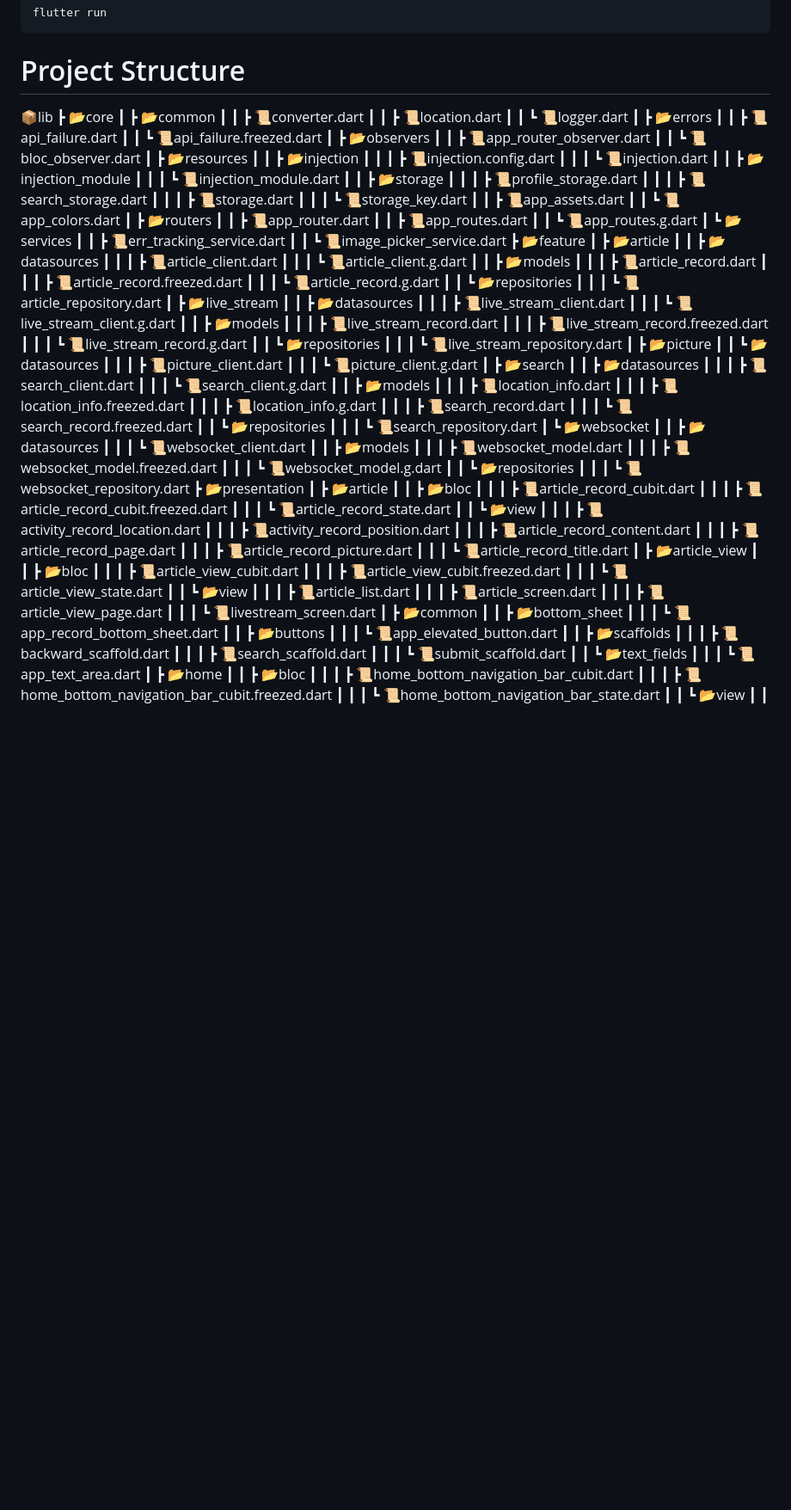
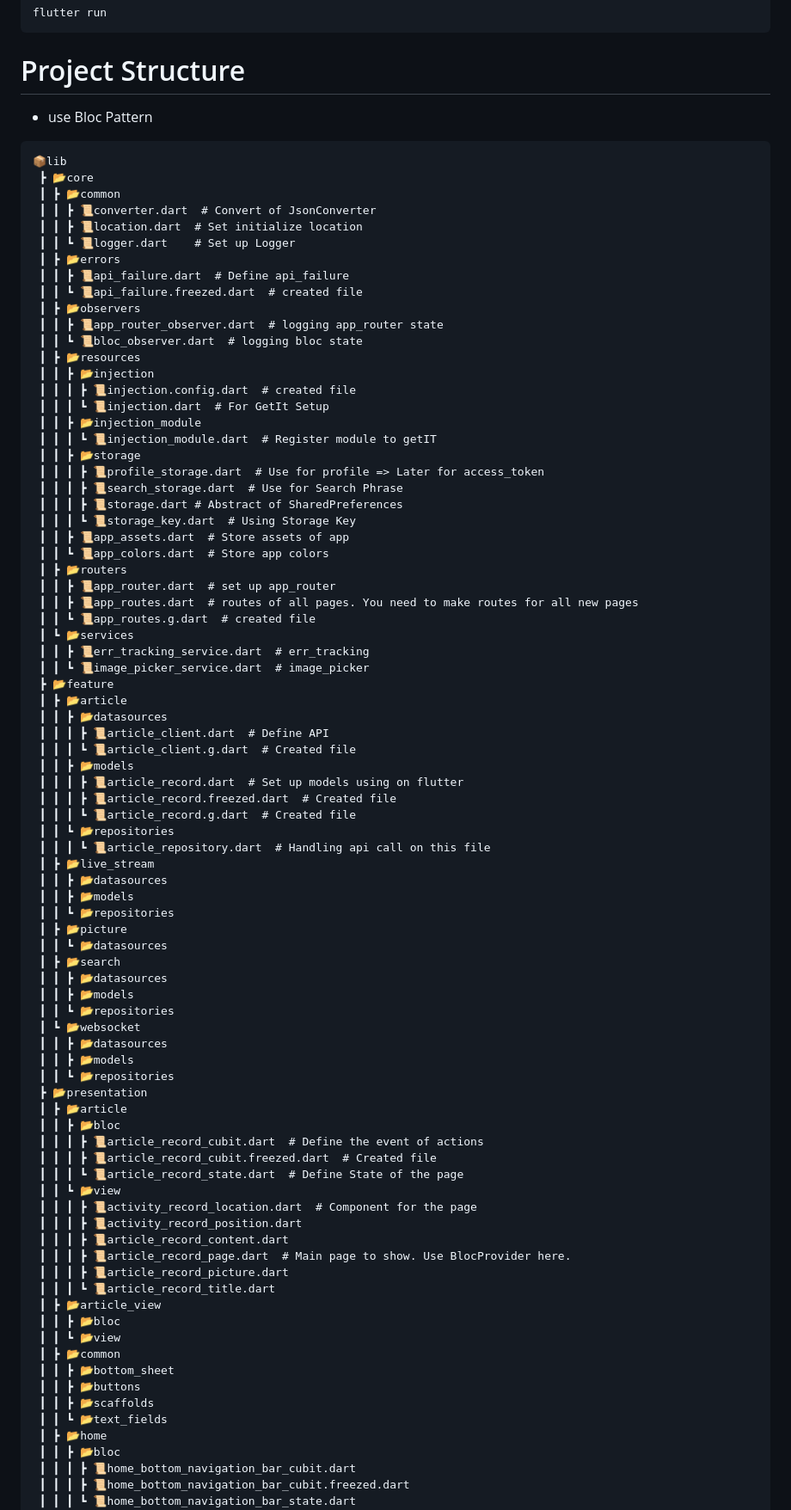
Before and after one commit to rlaminseok0824/GeoPic, a Markdown page: README.md, the part around one of its changes. Shown at 86% size. GitHub-like rendering; blank space fills up the shorter version.

Commit message:
FIX: readme

````diff
--- a/README.md
+++ b/README.md
@@ -40,118 +40,86 @@ flutter run
 ```
 
 # Project Structure
+- use Bloc Pattern
+```
 📦lib
  ┣ 📂core
  ┃ ┣ 📂common
- ┃ ┃ ┣ 📜converter.dart
- ┃ ┃ ┣ 📜location.dart
- ┃ ┃ ┗ 📜logger.dart
+ ┃ ┃ ┣ 📜converter.dart  # Convert of JsonConverter
+ ┃ ┃ ┣ 📜location.dart  # Set initialize location
+ ┃ ┃ ┗ 📜logger.dart    # Set up Logger
  ┃ ┣ 📂errors
- ┃ ┃ ┣ 📜api_failure.dart
- ┃ ┃ ┗ 📜api_failure.freezed.dart
+ ┃ ┃ ┣ 📜api_failure.dart  # Define api_failure
+ ┃ ┃ ┗ 📜api_failure.freezed.dart  # created file
  ┃ ┣ 📂observers
- ┃ ┃ ┣ 📜app_router_observer.dart
- ┃ ┃ ┗ 📜bloc_observer.dart
+ ┃ ┃ ┣ 📜app_router_observer.dart  # logging app_router state
+ ┃ ┃ ┗ 📜bloc_observer.dart  # logging bloc state
  ┃ ┣ 📂resources
  ┃ ┃ ┣ 📂injection
- ┃ ┃ ┃ ┣ 📜injection.config.dart
- ┃ ┃ ┃ ┗ 📜injection.dart
+ ┃ ┃ ┃ ┣ 📜injection.config.dart  # created file
+ ┃ ┃ ┃ ┗ 📜injection.dart  # For GetIt Setup
  ┃ ┃ ┣ 📂injection_module
- ┃ ┃ ┃ ┗ 📜injection_module.dart
+ ┃ ┃ ┃ ┗ 📜injection_module.dart  # Register module to getIT
  ┃ ┃ ┣ 📂storage
- ┃ ┃ ┃ ┣ 📜profile_storage.dart
- ┃ ┃ ┃ ┣ 📜search_storage.dart
- ┃ ┃ ┃ ┣ 📜storage.dart
- ┃ ┃ ┃ ┗ 📜storage_key.dart
- ┃ ┃ ┣ 📜app_assets.dart
- ┃ ┃ ┗ 📜app_colors.dart
+ ┃ ┃ ┃ ┣ 📜profile_storage.dart  # Use for profile => Later for access_token
+ ┃ ┃ ┃ ┣ 📜search_storage.dart  # Use for Search Phrase
+ ┃ ┃ ┃ ┣ 📜storage.dart # Abstract of SharedPreferences
+ ┃ ┃ ┃ ┗ 📜storage_key.dart  # Using Storage Key
+ ┃ ┃ ┣ 📜app_assets.dart  # Store assets of app
+ ┃ ┃ ┗ 📜app_colors.dart  # Store app colors
  ┃ ┣ 📂routers
- ┃ ┃ ┣ 📜app_router.dart
- ┃ ┃ ┣ 📜app_routes.dart
- ┃ ┃ ┗ 📜app_routes.g.dart
+ ┃ ┃ ┣ 📜app_router.dart  # set up app_router
+ ┃ ┃ ┣ 📜app_routes.dart  # routes of all pages. You need to make routes for all new pages
+ ┃ ┃ ┗ 📜app_routes.g.dart  # created file
  ┃ ┗ 📂services
- ┃ ┃ ┣ 📜err_tracking_service.dart
- ┃ ┃ ┗ 📜image_picker_service.dart
+ ┃ ┃ ┣ 📜err_tracking_service.dart  # err_tracking
+ ┃ ┃ ┗ 📜image_picker_service.dart  # image_picker
  ┣ 📂feature
  ┃ ┣ 📂article
  ┃ ┃ ┣ 📂datasources
- ┃ ┃ ┃ ┣ 📜article_client.dart
- ┃ ┃ ┃ ┗ 📜article_client.g.dart
+ ┃ ┃ ┃ ┣ 📜article_client.dart  # Define API
+ ┃ ┃ ┃ ┗ 📜article_client.g.dart  # Created file
  ┃ ┃ ┣ 📂models
- ┃ ┃ ┃ ┣ 📜article_record.dart
- ┃ ┃ ┃ ┣ 📜article_record.freezed.dart
- ┃ ┃ ┃ ┗ 📜article_record.g.dart
+ ┃ ┃ ┃ ┣ 📜article_record.dart  # Set up models using on flutter
+ ┃ ┃ ┃ ┣ 📜article_record.freezed.dart  # Created file
+ ┃ ┃ ┃ ┗ 📜article_record.g.dart  # Created file
  ┃ ┃ ┗ 📂repositories
- ┃ ┃ ┃ ┗ 📜article_repository.dart
+ ┃ ┃ ┃ ┗ 📜article_repository.dart  # Handling api call on this file
  ┃ ┣ 📂live_stream
  ┃ ┃ ┣ 📂datasources
- ┃ ┃ ┃ ┣ 📜live_stream_client.dart
- ┃ ┃ ┃ ┗ 📜live_stream_client.g.dart
  ┃ ┃ ┣ 📂models
- ┃ ┃ ┃ ┣ 📜live_stream_record.dart
- ┃ ┃ ┃ ┣ 📜live_stream_record.freezed.dart
- ┃ ┃ ┃ ┗ 📜live_stream_record.g.dart
  ┃ ┃ ┗ 📂repositories
- ┃ ┃ ┃ ┗ 📜live_stream_repository.dart
  ┃ ┣ 📂picture
  ┃ ┃ ┗ 📂datasources
- ┃ ┃ ┃ ┣ 📜picture_client.dart
- ┃ ┃ ┃ ┗ 📜picture_client.g.dart
  ┃ ┣ 📂search
  ┃ ┃ ┣ 📂datasources
- ┃ ┃ ┃ ┣ 📜search_client.dart
- ┃ ┃ ┃ ┗ 📜search_client.g.dart
  ┃ ┃ ┣ 📂models
- ┃ ┃ ┃ ┣ 📜location_info.dart
- ┃ ┃ ┃ ┣ 📜location_info.freezed.dart
- ┃ ┃ ┃ ┣ 📜location_info.g.dart
- ┃ ┃ ┃ ┣ 📜search_record.dart
- ┃ ┃ ┃ ┗ 📜search_record.freezed.dart
  ┃ ┃ ┗ 📂repositories
- ┃ ┃ ┃ ┗ 📜search_repository.dart
  ┃ ┗ 📂websocket
  ┃ ┃ ┣ 📂datasources
- ┃ ┃ ┃ ┗ 📜websocket_client.dart
  ┃ ┃ ┣ 📂models
- ┃ ┃ ┃ ┣ 📜websocket_model.dart
- ┃ ┃ ┃ ┣ 📜websocket_model.freezed.dart
- ┃ ┃ ┃ ┗ 📜websocket_model.g.dart
  ┃ ┃ ┗ 📂repositories
- ┃ ┃ ┃ ┗ 📜websocket_repository.dart
  ┣ 📂presentation
  ┃ ┣ 📂article
  ┃ ┃ ┣ 📂bloc
- ┃ ┃ ┃ ┣ 📜article_record_cubit.dart
- ┃ ┃ ┃ ┣ 📜article_record_cubit.freezed.dart
- ┃ ┃ ┃ ┗ 📜article_record_state.dart
+ ┃ ┃ ┃ ┣ 📜article_record_cubit.dart  # Define the event of actions
+ ┃ ┃ ┃ ┣ 📜article_record_cubit.freezed.dart  # Created file
+ ┃ ┃ ┃ ┗ 📜article_record_state.dart  # Define State of the page
  ┃ ┃ ┗ 📂view
- ┃ ┃ ┃ ┣ 📜activity_record_location.dart
+ ┃ ┃ ┃ ┣ 📜activity_record_location.dart  # Component for the page
  ┃ ┃ ┃ ┣ 📜activity_record_position.dart
  ┃ ┃ ┃ ┣ 📜article_record_content.dart
- ┃ ┃ ┃ ┣ 📜article_record_page.dart
+ ┃ ┃ ┃ ┣ 📜article_record_page.dart  # Main page to show. Use BlocProvider here.
  ┃ ┃ ┃ ┣ 📜article_record_picture.dart
  ┃ ┃ ┃ ┗ 📜article_record_title.dart
  ┃ ┣ 📂article_view
  ┃ ┃ ┣ 📂bloc
- ┃ ┃ ┃ ┣ 📜article_view_cubit.dart
- ┃ ┃ ┃ ┣ 📜article_view_cubit.freezed.dart
- ┃ ┃ ┃ ┗ 📜article_view_state.dart
  ┃ ┃ ┗ 📂view
- ┃ ┃ ┃ ┣ 📜article_list.dart
- ┃ ┃ ┃ ┣ 📜article_screen.dart
- ┃ ┃ ┃ ┣ 📜article_view_page.dart
- ┃ ┃ ┃ ┗ 📜livestream_screen.dart
  ┃ ┣ 📂common
  ┃ ┃ ┣ 📂bottom_sheet
- ┃ ┃ ┃ ┗ 📜app_record_bottom_sheet.dart
  ┃ ┃ ┣ 📂buttons
- ┃ ┃ ┃ ┗ 📜app_elevated_button.dart
  ┃ ┃ ┣ 📂scaffolds
- ┃ ┃ ┃ ┣ 📜backward_scaffold.dart
- ┃ ┃ ┃ ┣ 📜search_scaffold.dart
- ┃ ┃ ┃ ┗ 📜submit_scaffold.dart
  ┃ ┃ ┗ 📂text_fields
- ┃ ┃ ┃ ┗ 📜app_text_area.dart
  ┃ ┣ 📂home
  ┃ ┃ ┣ 📂bloc
  ┃ ┃ ┃ ┣ 📜home_bottom_navigation_bar_cubit.dart
````
Also changed, not shown: other parts of README.md (+1 -24 lines).
